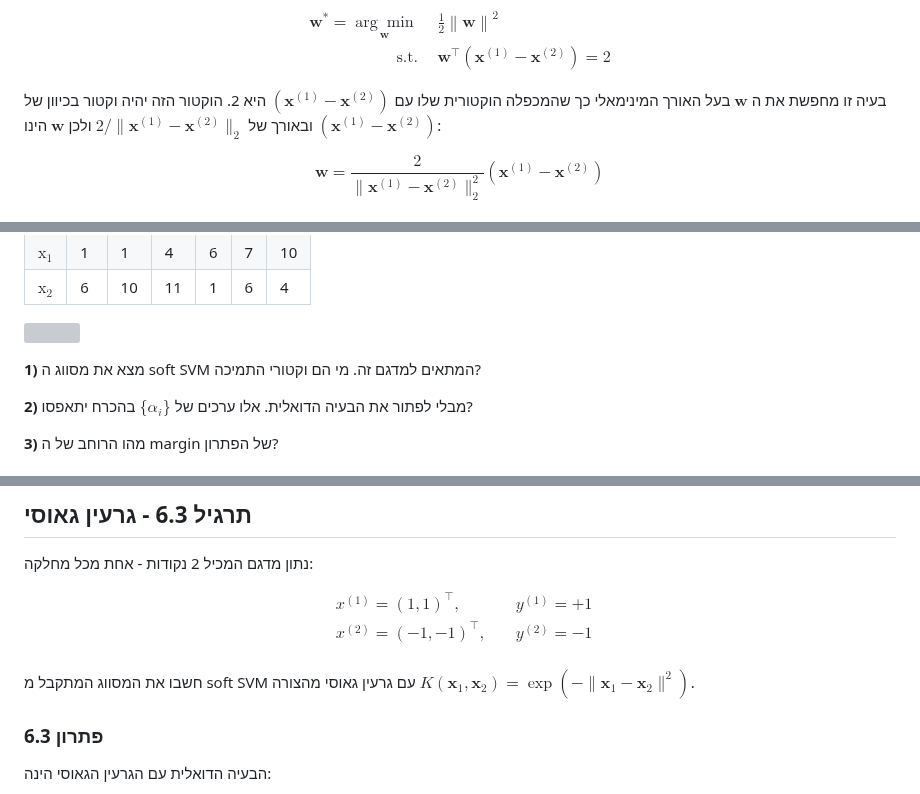
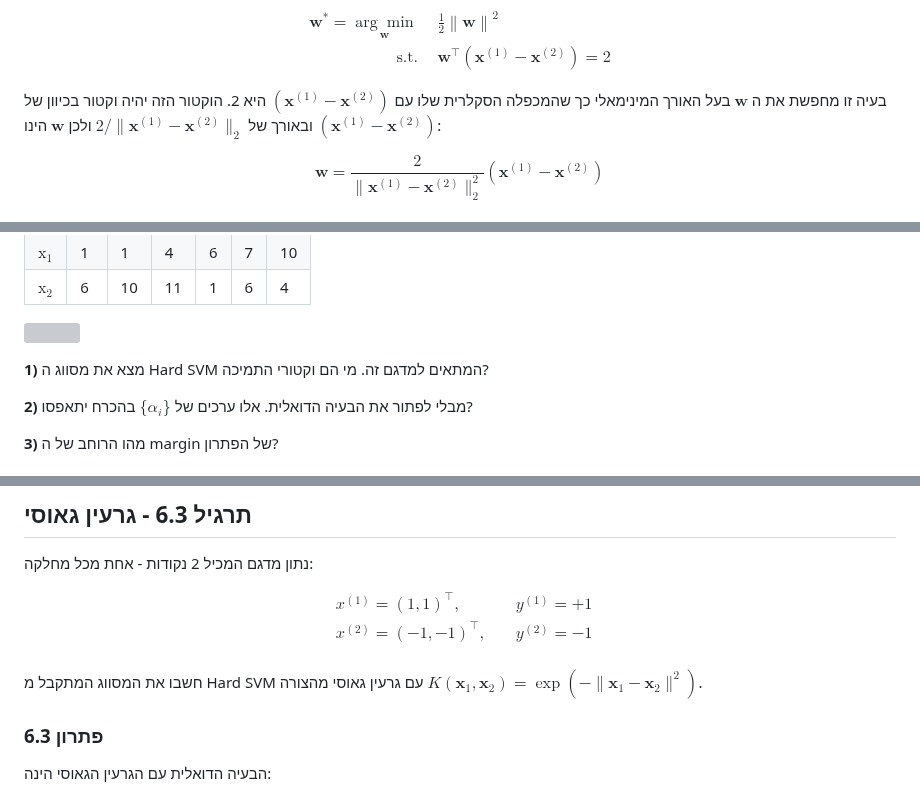
Before and after one commit to technion046195/technion046195, a Markdown page: content/tutorial06/index.md, 3 parts joined by grey strips. Drawn GitHub-style; grey boxes are pictures that could not be loaded.

Commit message:
soft -> hard, vector -> scalar

```diff
--- a/content/tutorial06/index.md
+++ b/content/tutorial06/index.md
@@ -407,7 +407,7 @@ $$
 \end{aligned}
 $$
 
-בעיה זו מחפשת את ה $\boldsymbol{w}$ בעל האורך המינימאלי כך שהמכפלה הוקטורית שלו עם $(\boldsymbol{x}^{(1)}-\boldsymbol{x}^{(2)})$ היא 2. הוקטור הזה יהיה וקטור בכיוון של $(\boldsymbol{x}^{(1)}-\boldsymbol{x}^{(2)})$ ובאורך של $2/\lVert\boldsymbol{x}^{(1)}-\boldsymbol{x}^{(2)}\rVert_2$ ולכן $\boldsymbol{w}$ הינו:
+בעיה זו מחפשת את ה $\boldsymbol{w}$ בעל האורך המינימאלי כך שהמכפלה הסקלרית שלו עם $(\boldsymbol{x}^{(1)}-\boldsymbol{x}^{(2)})$ היא 2. הוקטור הזה יהיה וקטור בכיוון של $(\boldsymbol{x}^{(1)}-\boldsymbol{x}^{(2)})$ ובאורך של $2/\lVert\boldsymbol{x}^{(1)}-\boldsymbol{x}^{(2)}\rVert_2$ ולכן $\boldsymbol{w}$ הינו:
 
 $$
 \boldsymbol{w}
@@ -434,7 +434,7 @@ $$
 
 </div>
 
-**1)** מצא את מסווג ה soft SVM המתאים למדגם זה. מי הם וקטורי התמיכה?
+**1)** מצא את מסווג ה Hard SVM המתאים למדגם זה. מי הם וקטורי התמיכה?
 
 **2)** מבלי לפתור את הבעיה הדואלית. אלו ערכים של $\{\alpha_i\}$ בהכרח יתאפסו?
 
@@ -539,7 +539,7 @@ $$
 \end{aligned}
 $$
 
-חשבו את המסווג המתקבל מ soft SVM עם גרעין גאוסי מהצורה $K(\boldsymbol{x}_1,\boldsymbol{x}_2)=\exp\left(-\lVert\boldsymbol{x}_1-\boldsymbol{x}_2\rVert^2\right)$.
+חשבו את המסווג המתקבל מ Hard SVM עם גרעין גאוסי מהצורה $K(\boldsymbol{x}_1,\boldsymbol{x}_2)=\exp\left(-\lVert\boldsymbol{x}_1-\boldsymbol{x}_2\rVert^2\right)$.
 
 ### פתרון 6.3
 
```
